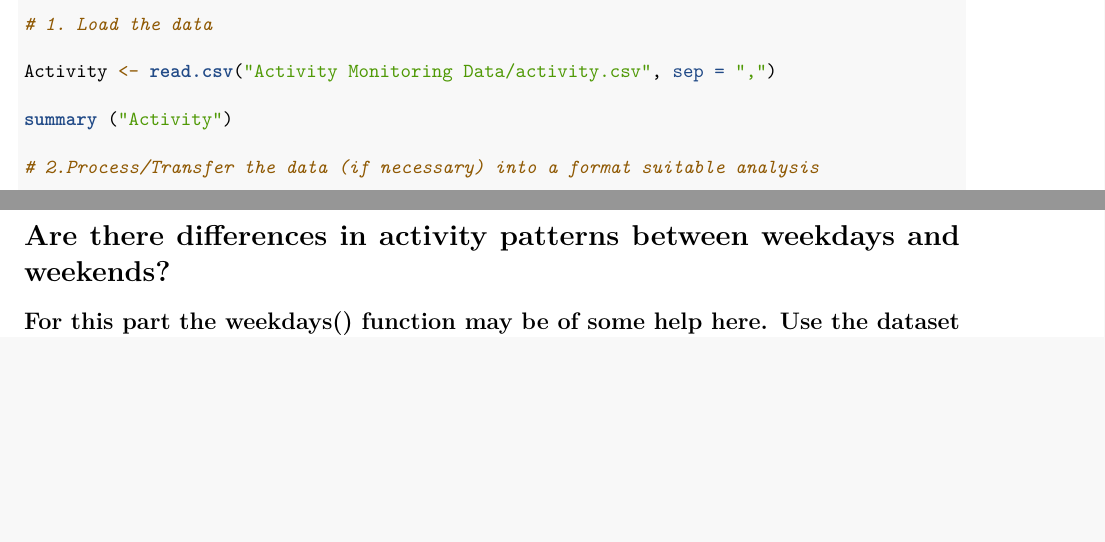
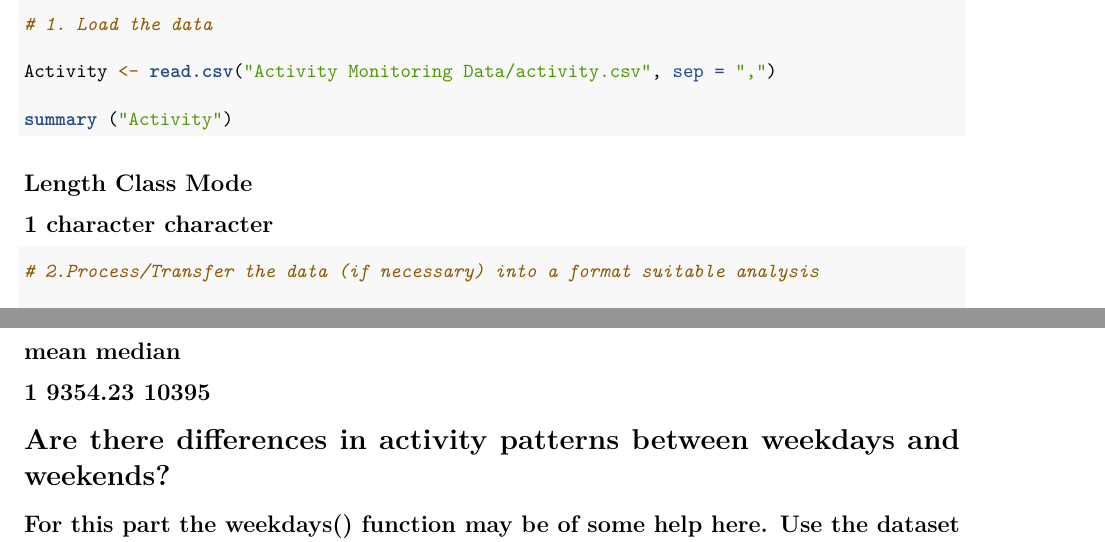
Before and after one commit to Ruk0610/Reproducible-Reserach, an R Markdown document (PA1_template.Rmd): two parts of pages 1 and 3 of 3, joined at a grey line, cut so that both start at the same text, the shorter picture padded with empty space. Rendered offline with R 4.5, knitr and Pandoc, then LaTeX, with nearby package versions; the code chunks are not run, so their results and figures are left out.

Commit message:
Update PA1_template.Rmd

````diff
--- a/PA1_template.Rmd
+++ b/PA1_template.Rmd
@@ -16,7 +16,13 @@ library(lattice)
 Activity <- read.csv("Activity Monitoring Data/activity.csv", sep = ",")
 
 summary ("Activity")
+```
 
+##    Length     Class      Mode
+##         1 character character
+
+
+```{r}
 # 2.Process/Transfer the data (if necessary) into a format suitable analysis
 
 Activity$date <- as.Date(Activity$date)
@@ -99,6 +110,8 @@ hist(Steps.by.day1$numStep, main = "Histogram of the total number of steps taken
 data.frame(mean = mean(Steps.by.day1$numStep, na.rm = TRUE), median = median(Steps.by.day1$numStep, na.rm = TRUE))
 
 ```
+##      mean median
+## 1 9354.23  10395
 
 # Are there differences in activity patterns between weekdays and weekends?
 
````
Also changed, not shown: PA1_template.Rmd (9 more changed lines).
